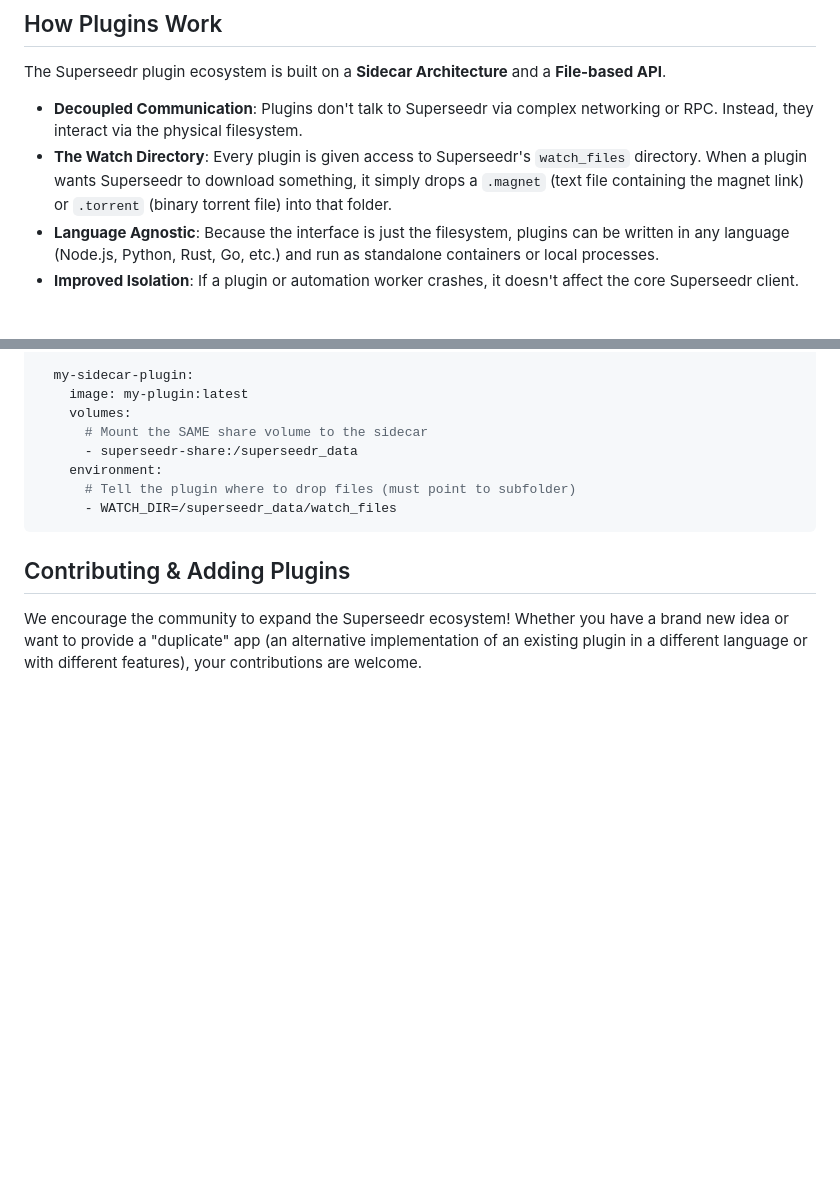
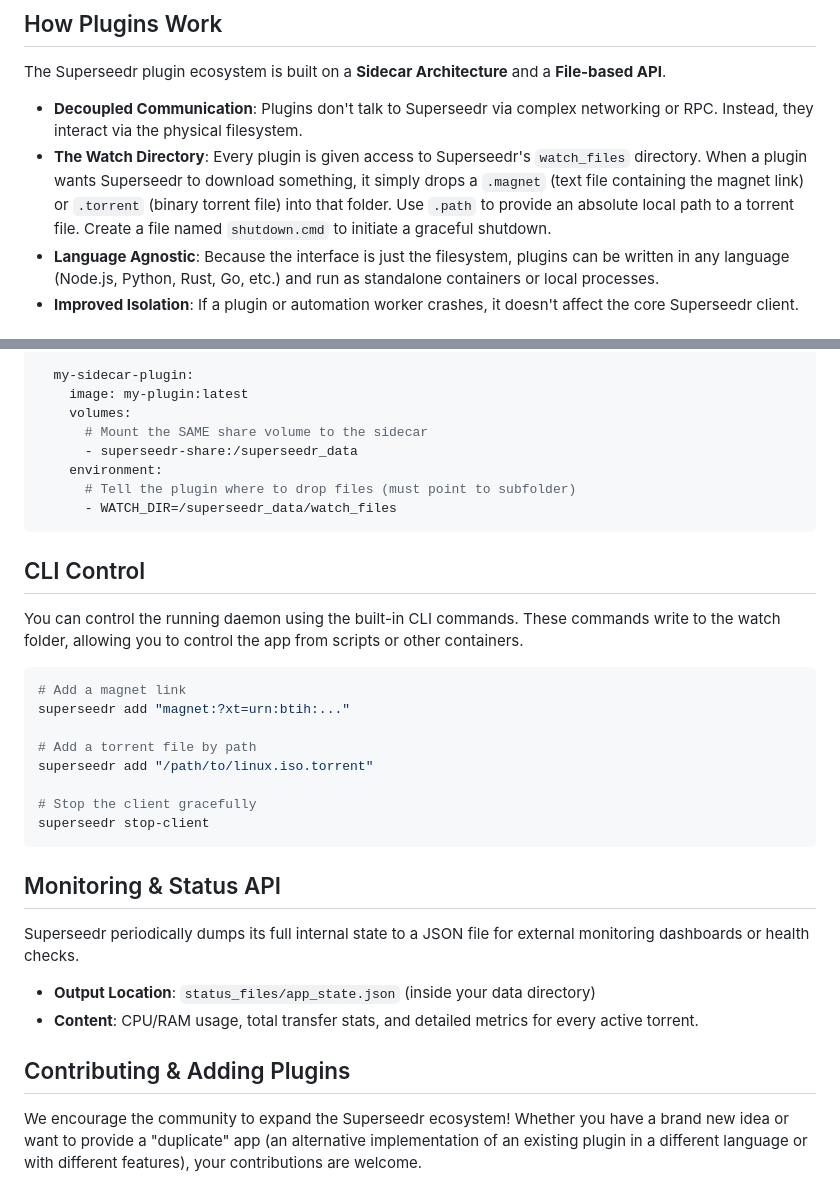
Before and after one commit to Jagalite/superseedr-plugins, a Markdown page: README.md, 2 parts joined by grey strips. GitHub-like rendering; blank space fills up the shorter version.

Commit message:
feat: Document new file-based APIs for local torrent paths, graceful shutdown, CLI control, and status monitoring.

````diff
--- a/README.md
+++ b/README.md
@@ -10,7 +10,7 @@ This repository is a monorepo containing various **sidecar applications** that e
 The Superseedr plugin ecosystem is built on a **Sidecar Architecture** and a **File-based API**.
 
 - **Decoupled Communication**: Plugins don't talk to Superseedr via complex networking or RPC. Instead, they interact via the physical filesystem.
-- **The Watch Directory**: Every plugin is given access to Superseedr's `watch_files` directory. When a plugin wants Superseedr to download something, it simply drops a `.magnet` (text file containing the magnet link) or `.torrent` (binary torrent file) into that folder.
+- **The Watch Directory**: Every plugin is given access to Superseedr's `watch_files` directory. When a plugin wants Superseedr to download something, it simply drops a `.magnet` (text file containing the magnet link) or `.torrent` (binary torrent file) into that folder. Use `.path` to provide an absolute local path to a torrent file. Create a file named `shutdown.cmd` to initiate a graceful shutdown.
 - **Language Agnostic**: Because the interface is just the filesystem, plugins can be written in any language (Node.js, Python, Rust, Go, etc.) and run as standalone containers or local processes.
 - **Improved Isolation**: If a plugin or automation worker crashes, it doesn't affect the core Superseedr client.
 
@@ -44,6 +44,27 @@ services:
       - WATCH_DIR=/superseedr_data/watch_files
 ```
 
+## CLI Control
+
+You can control the running daemon using the built-in CLI commands. These commands write to the watch folder, allowing you to control the app from scripts or other containers.
+
+```bash
+# Add a magnet link
+superseedr add "magnet:?xt=urn:btih:..."
+
+# Add a torrent file by path
+superseedr add "/path/to/linux.iso.torrent"
+
+# Stop the client gracefully
+superseedr stop-client
+```
+
+## Monitoring & Status API
+
+Superseedr periodically dumps its full internal state to a JSON file for external monitoring dashboards or health checks.
+
+- **Output Location**: `status_files/app_state.json` (inside your data directory)
+- **Content**: CPU/RAM usage, total transfer stats, and detailed metrics for every active torrent.
 ## Contributing & Adding Plugins
 
 We encourage the community to expand the Superseedr ecosystem! Whether you have a brand new idea or want to provide a "duplicate" app (an alternative implementation of an existing plugin in a different language or with different features), your contributions are welcome.
````
Also changed, not shown: agents.md (+21 -0 lines).
